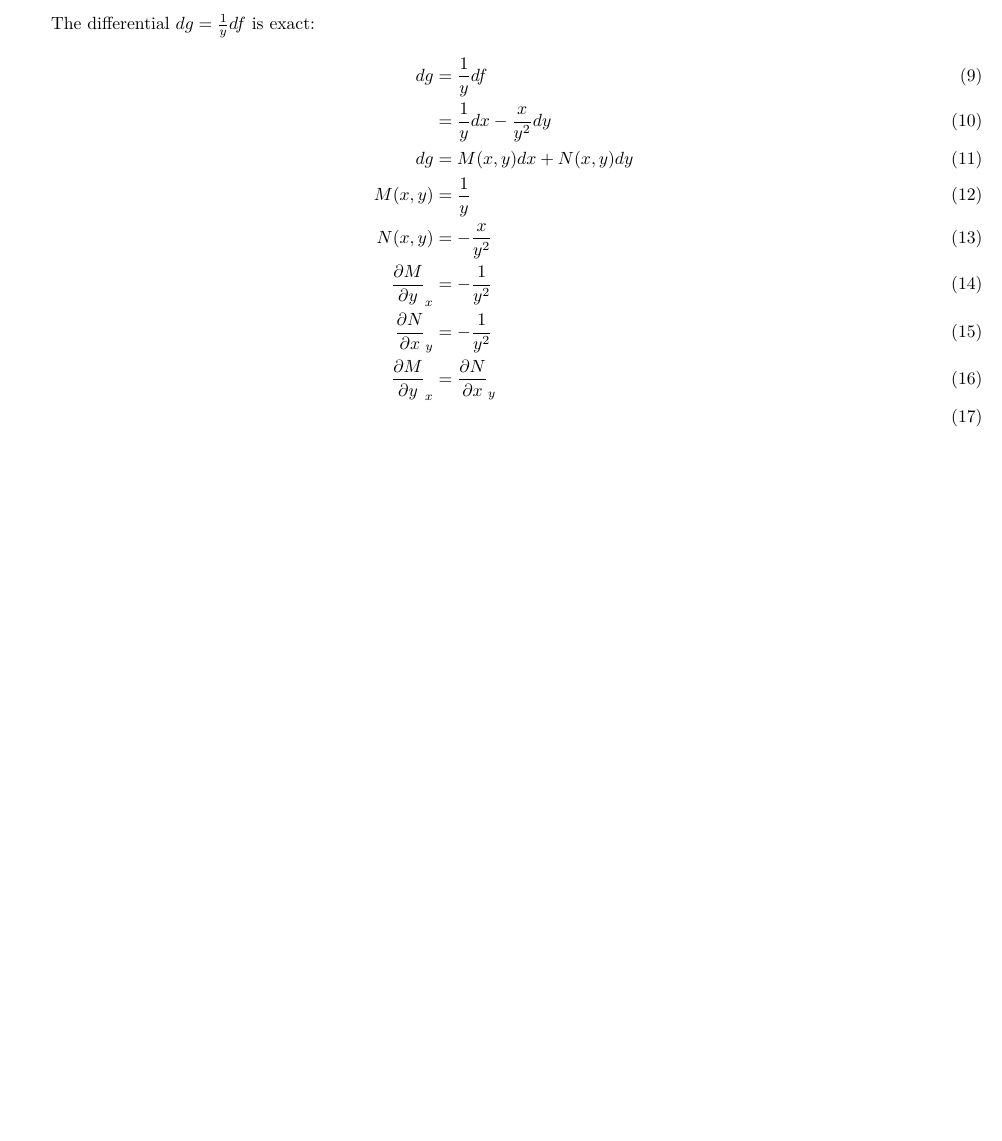
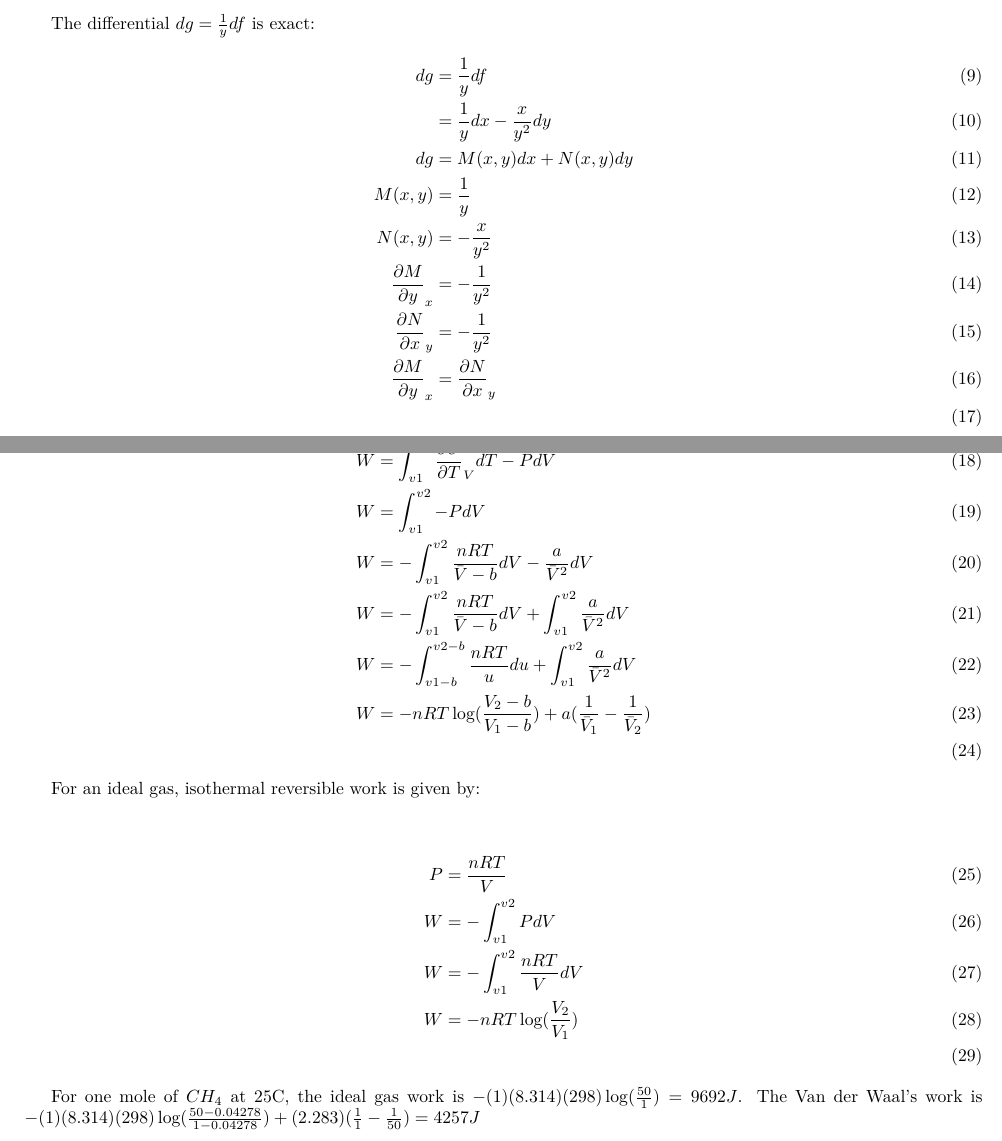
Before and after one commit to elliotc12/school, a LaTeX document (physical_chemistry/latex/a2.tex): part of page 1 of 2 before the commit and two parts of pages 1 and 2 of 2 after it, the two joined at a grey line, cut so that both start at the same text, the shorter picture padded with empty space. Compiled offline with XeLaTeX; a missing font is replaced by an installed copy or a similar font.

Commit message:
Add new prob.

```diff
--- a/physical_chemistry/latex/a2.tex
+++ b/physical_chemistry/latex/a2.tex
@@ -2,9 +2,6 @@
 
 \usepackage{amsmath}
 \usepackage[hmargin=1.25cm, vmargin=1.5cm]{geometry} % Document margins
-
-\usepackage{marvosym} % Required for symbols in the colored box
-\usepackage{ifsym} % Required for symbols in the colored box
 
 \usepackage[usenames,dvipsnames]{xcolor} % Allows the definition of hex colors
 
@@ -78,3 +77,7 @@ The differential $dg = \frac{1}{y}df$ is exact:
 \begin{align}
   W &= \int_{v1}^{v2} \frac{\partial U}{\partial T}_V dT - PdV\\
   W &= \int_{v1}^{v2} -PdV\\
+  W &= -\int_{v1}^{v2} \frac{nRT}{\bar{V} - b}dV - \frac{a}{\bar{V}^2} dV\\
+  W &= -\int_{v1}^{v2} \frac{nRT}{\bar{V} - b}dV + \int_{v1}^{v2} \frac{a}{\bar{V}^2}dV\\
+  W &= -\int_{v1-b}^{v2-b} \frac{nRT}{u}du + \int_{v1}^{v2} \frac{a}{\bar{V}^2}dV\\
+  W &= -nRT\log(\frac{V_2-b}{V_1-b}) + a(\frac{1}{\bar{V}_1} - \frac{1}{\bar{V}_2})\\
@@ -85,3 +84,14 @@ The differential $dg = \frac{1}{y}df$ is exact:
 \end{align}
 
+For an ideal gas, isothermal reversible work is given by:\\
+
+\begin{align}
+  P &= \frac{nRT}{V}\\
+  W &= -\int_{v1}^{v2} PdV\\
+  W &= -\int_{v1}^{v2} \frac{nRT}{V}dV\\
+  W &= -nRT\log(\frac{V_2}{V_1})\\
+\end{align}
+
+For one mole of $CH_4$ at 25C, the ideal gas work is $-(1)(8.314)(298)\log(\frac{50}{1}) = 9692J$. The Van der Waal's work is $-(1)(8.314)(298)\log(\frac{50-0.04278}{1-0.04278}) + (2.283)(\frac{1}{1} - \frac{1}{50}) = 4257J$
+
 \end{document}
```
Also changed, not shown: physical_chemistry/latex/a2.tex (6 more changed lines).
